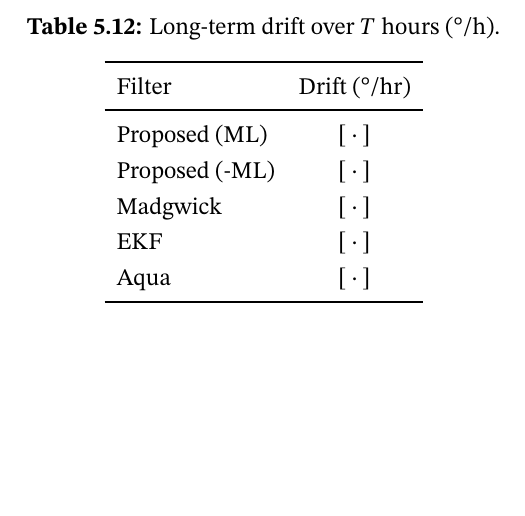
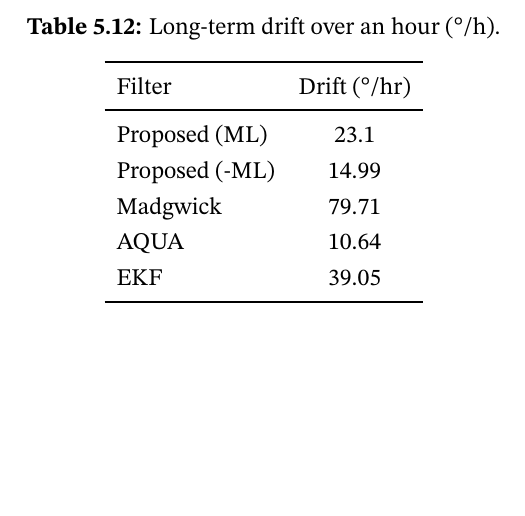
Before and after one commit to azfarus/A_Data_Driven_Toggling_Gain_Complementary_Filtering_Approach_for_Orientation_Estimation, a LaTeX thesis (main.tex): part of page 49 of 74, cut so that both start at the same text. Compiled offline with pdfLaTeX.

Commit message:
TABLEFIX

```diff
--- a/main.tex
+++ b/main.tex
@@ -1137,11 +1137,11 @@ max   & 81.02 & 81.02 & 80.66 & 81.03 & 81.02 & 75.59 & 81.97 & 81.36 & 82.20 &
     \toprule
     Filter & Drift (°/hr) \\
     \midrule
-    Proposed (ML)     & \([\,\cdot\,]\) \\
-    Proposed (-ML)    & \([\,\cdot\,]\) \\
-    Madgwick           & \([\,\cdot\,]\) \\
-    EKF                & \([\,\cdot\,]\) \\
-    Aqua               & \([\,\cdot\,]\) \\
+    Proposed (ML)     & 23.1  \\
+    Proposed (-ML)    & 14.99  \\
+    Madgwick           &  79.71 \\
+    AQUA                &  10.64  \\
+    EKF              & 39.05  \\
     \bottomrule
   \end{tabular}
 \end{table}
```
Also changed, not shown: main.tex (2 more changed lines), 1 other file.
